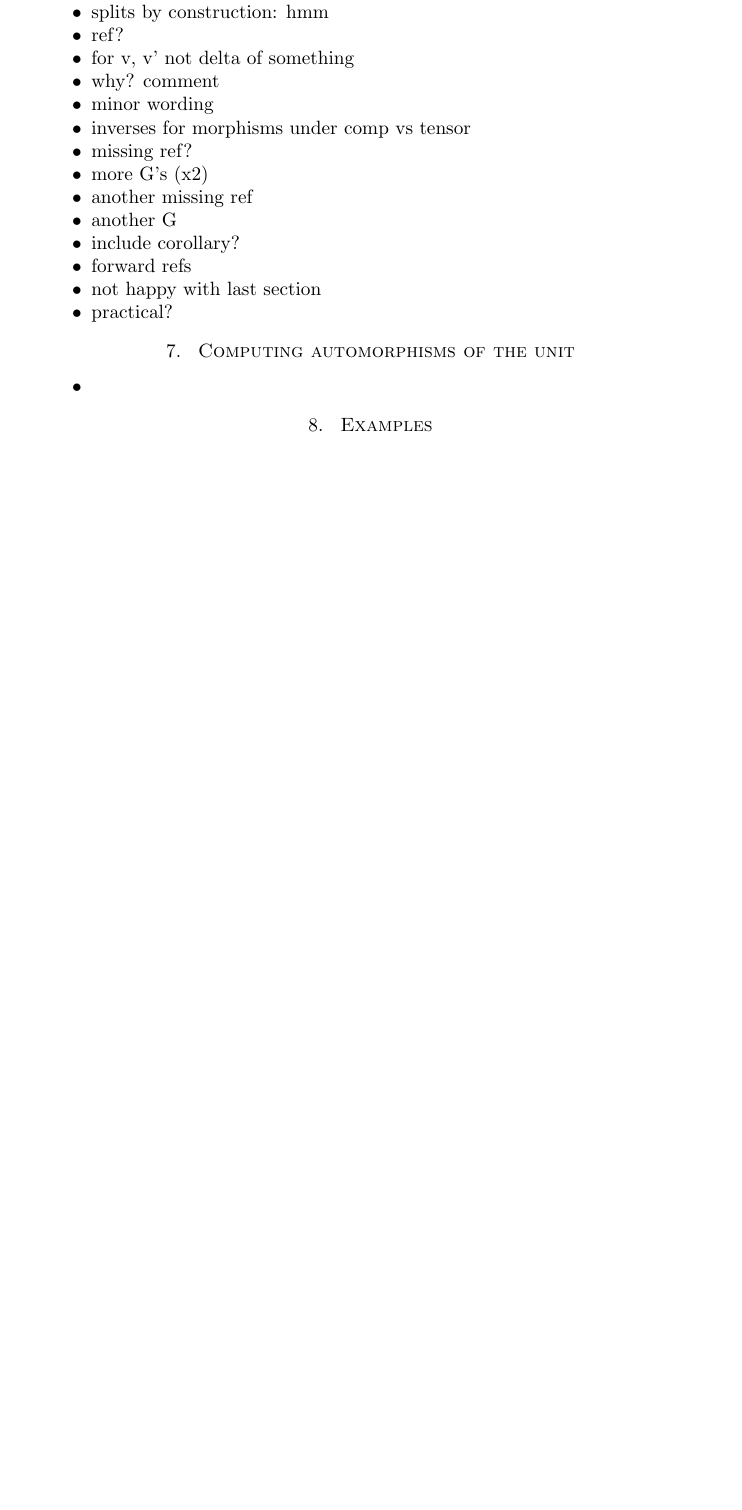
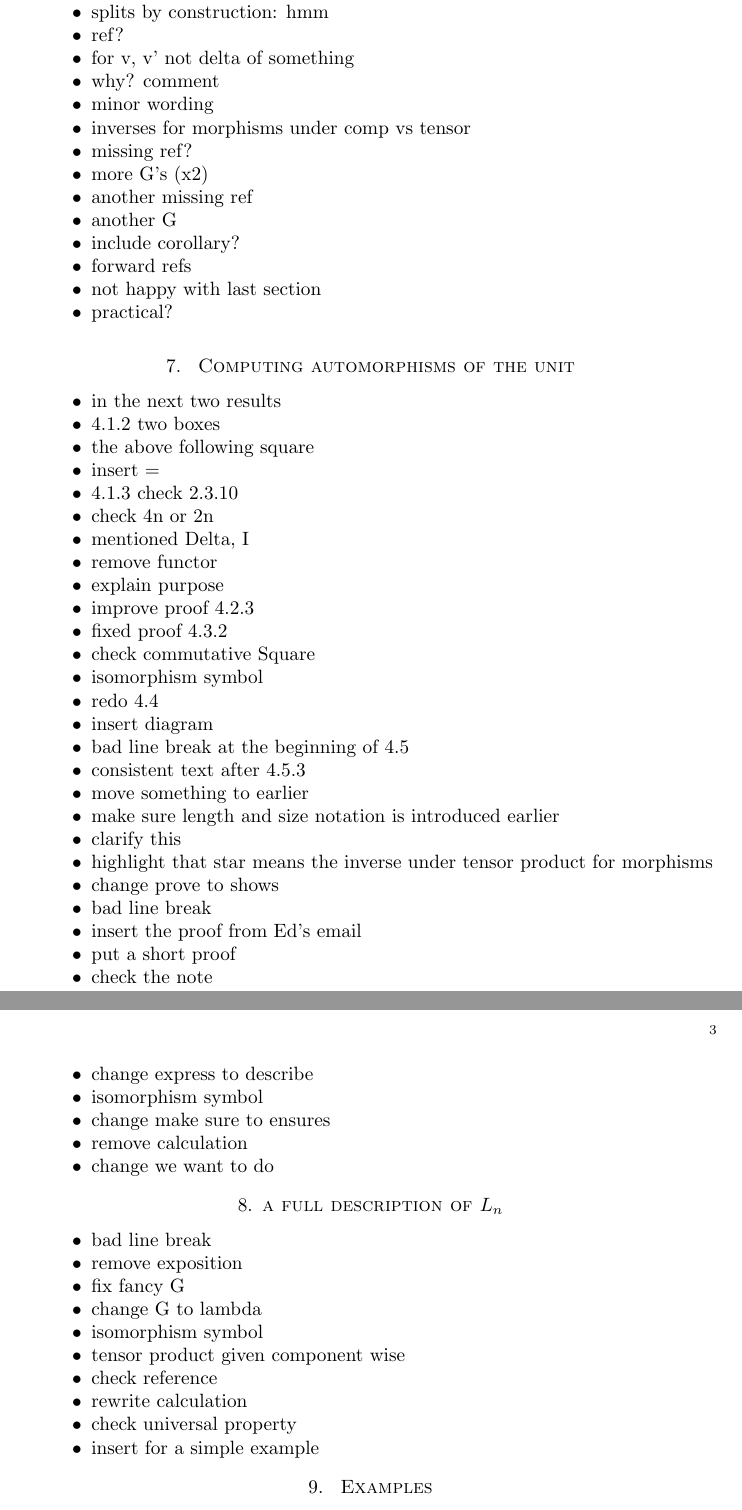
Before and after one commit to nickgurski/action_operads, a LaTeX paper (list_of_comments_to_fix.tex): part of page 2 of 2 before the commit and two parts of pages 2 and 3 of 3 after it, the two joined at a grey line, cut so that both start at the same text, the shorter picture padded with empty space. Compiled offline with LaTeX, dvips and Ghostscript.

Commit message:
"finished" list

```diff
--- a/list_of_comments_to_fix.tex
+++ b/list_of_comments_to_fix.tex
@@ -102,8 +102,52 @@
 
 \section{ Computing automorphisms of the unit}
 \begin{itemize}
-\item
+\item in the next two results
+\item 4.1.2 two boxes
+\item the above following square
+\item insert =
+\item 4.1.3 check 2.3.10
+\item check 4n or 2n
+\item mentioned Delta, I
+\item remove functor
+\item explain purpose
+\item improve proof 4.2.3
+\item fixed proof 4.3.2
+\item check commutative Square
+\item isomorphism symbol
+\item redo 4.4
+\item insert diagram
+\item bad line break at the beginning of 4.5
+\item consistent text after 4.5.3
+\item move something to earlier
+\item make sure length and size notation is introduced earlier
+\item clarify this
+\item highlight that star means the inverse under tensor product for morphisms
+\item change prove to shows
+\item bad line break
+\item insert the proof from Ed's email
+\item put a short proof
+\item check the note
+\item change express to describe
+\item isomorphism symbol
+\item change make sure to ensures
+\item remove calculation
+\item change we want to do
 
+\end{itemize}
+
+\section{a full description of $L_n $}
+\begin{itemize}
+\item bad line break
+\item remove exposition
+\item fix fancy G
+\item change G to lambda
+\item isomorphism symbol
+\item tensor product given component wise
+\item check reference
+\item rewrite calculation
+\item check universal property
+\item insert for a simple example
 \end{itemize}
 \section{ Examples}
 \begin{itemize}
```
Also changed, not shown: list_of_comments_to_fix.pdf.
